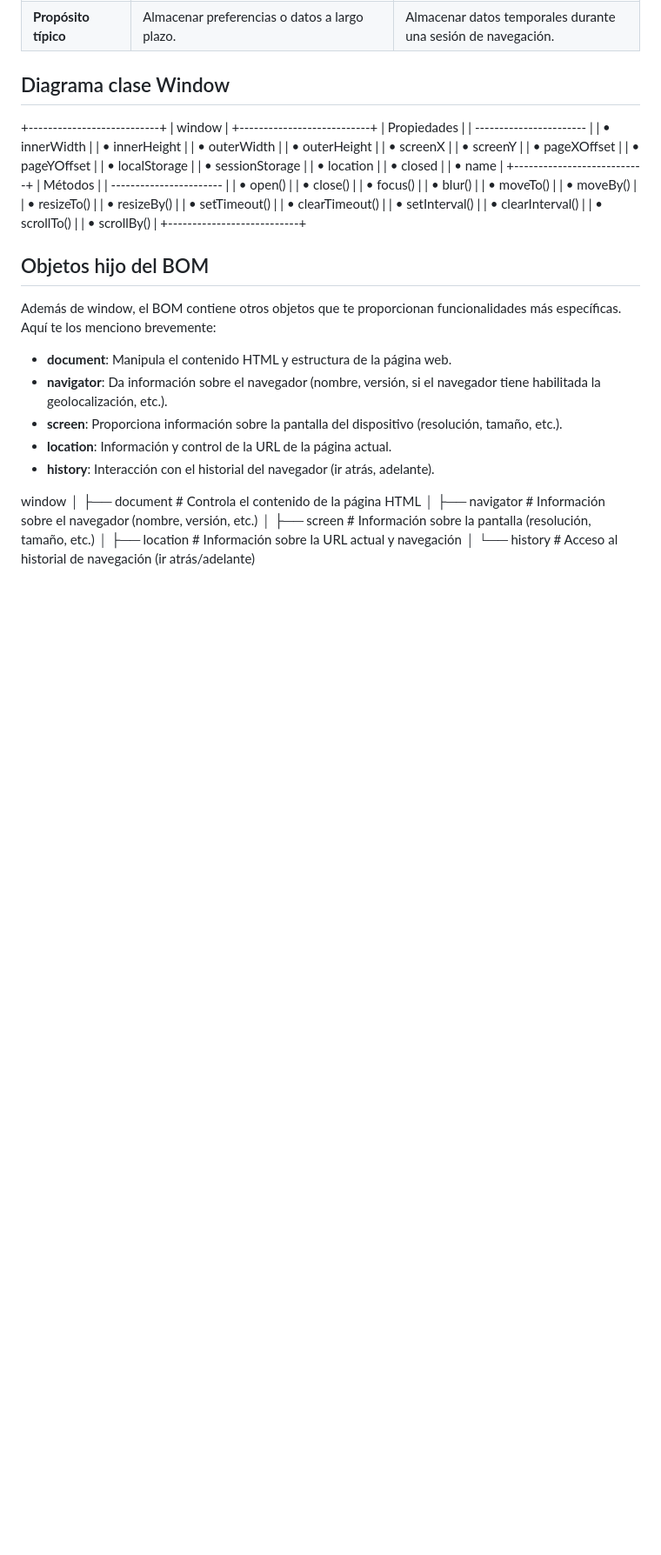
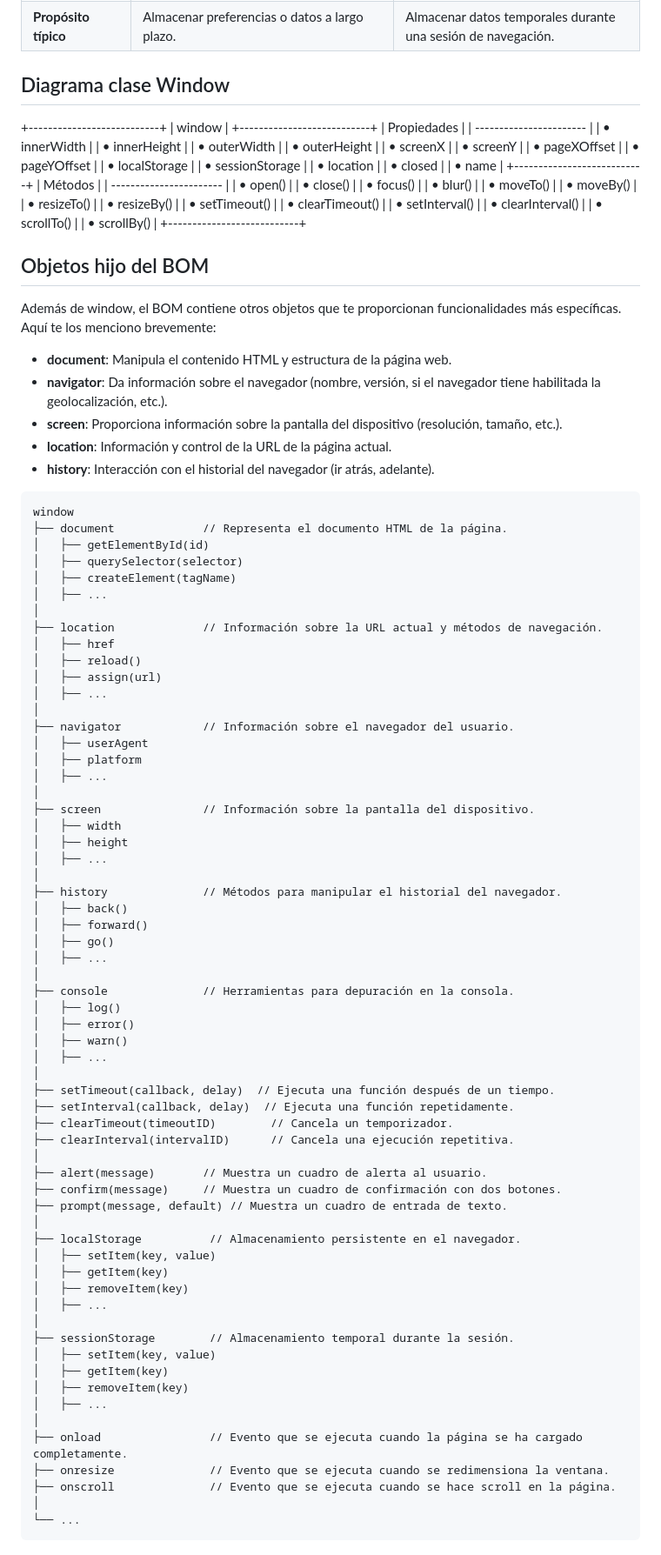
Before and after one commit to Luis0sorio/24-25-2DAW-DWEC, a Markdown page: documentacion/17-BOM.md, the part around the change. Shown at 87% size. Drawn GitHub-style; blank space fills up the shorter version.

Commit message:
Documentacion BOM

````diff
--- a/documentacion/17-BOM.md
+++ b/documentacion/17-BOM.md
@@ -422,14 +422,66 @@ Además de window, el BOM contiene otros objetos que te proporcionan funcionalid
 - **location**: Información y control de la URL de la página actual.
 - **history**: Interacción con el historial del navegador (ir atrás, adelante).
 
+```
 window
+├── document             // Representa el documento HTML de la página.
+│   ├── getElementById(id)
+│   ├── querySelector(selector)
+│   ├── createElement(tagName)
+│   ├── ...
 │
-├── document   # Controla el contenido de la página HTML
+├── location             // Información sobre la URL actual y métodos de navegación.
+│   ├── href
+│   ├── reload()
+│   ├── assign(url)
+│   ├── ...
 │
-├── navigator  # Información sobre el navegador (nombre, versión, etc.)
+├── navigator            // Información sobre el navegador del usuario.
+│   ├── userAgent
+│   ├── platform
+│   ├── ...
 │
-├── screen     # Información sobre la pantalla (resolución, tamaño, etc.)
+├── screen               // Información sobre la pantalla del dispositivo.
+│   ├── width
+│   ├── height
+│   ├── ...
 │
-├── location   # Información sobre la URL actual y navegación
+├── history              // Métodos para manipular el historial del navegador.
+│   ├── back()
+│   ├── forward()
+│   ├── go()
+│   ├── ...
 │
-└── history    # Acceso al historial de navegación (ir atrás/adelante)
+├── console              // Herramientas para depuración en la consola.
+│   ├── log()
+│   ├── error()
+│   ├── warn()
+│   ├── ...
+│
+├── setTimeout(callback, delay)  // Ejecuta una función después de un tiempo.
+├── setInterval(callback, delay)  // Ejecuta una función repetidamente.
+├── clearTimeout(timeoutID)        // Cancela un temporizador.
+├── clearInterval(intervalID)      // Cancela una ejecución repetitiva.
+│
+├── alert(message)       // Muestra un cuadro de alerta al usuario.
+├── confirm(message)     // Muestra un cuadro de confirmación con dos botones.
+├── prompt(message, default) // Muestra un cuadro de entrada de texto.
+│
+├── localStorage          // Almacenamiento persistente en el navegador.
+│   ├── setItem(key, value)
+│   ├── getItem(key)
+│   ├── removeItem(key)
+│   ├── ...
+│
+├── sessionStorage        // Almacenamiento temporal durante la sesión.
+│   ├── setItem(key, value)
+│   ├── getItem(key)
+│   ├── removeItem(key)
+│   ├── ...
+│
+├── onload                // Evento que se ejecuta cuando la página se ha cargado completamente.
+├── onresize              // Evento que se ejecuta cuando se redimensiona la ventana.
+├── onscroll              // Evento que se ejecuta cuando se hace scroll en la página.
+│
+└── ...
+```
````
